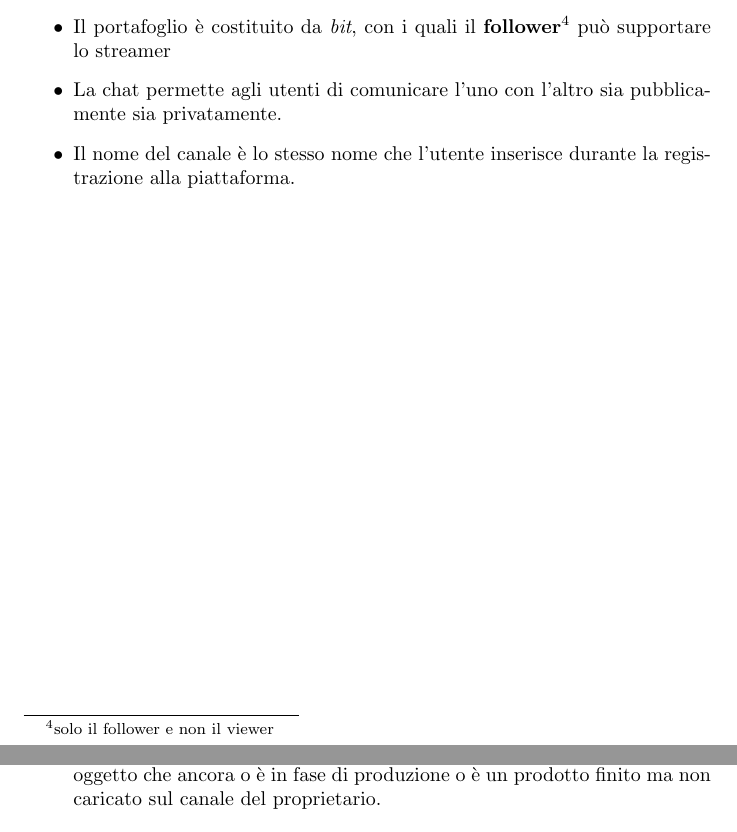
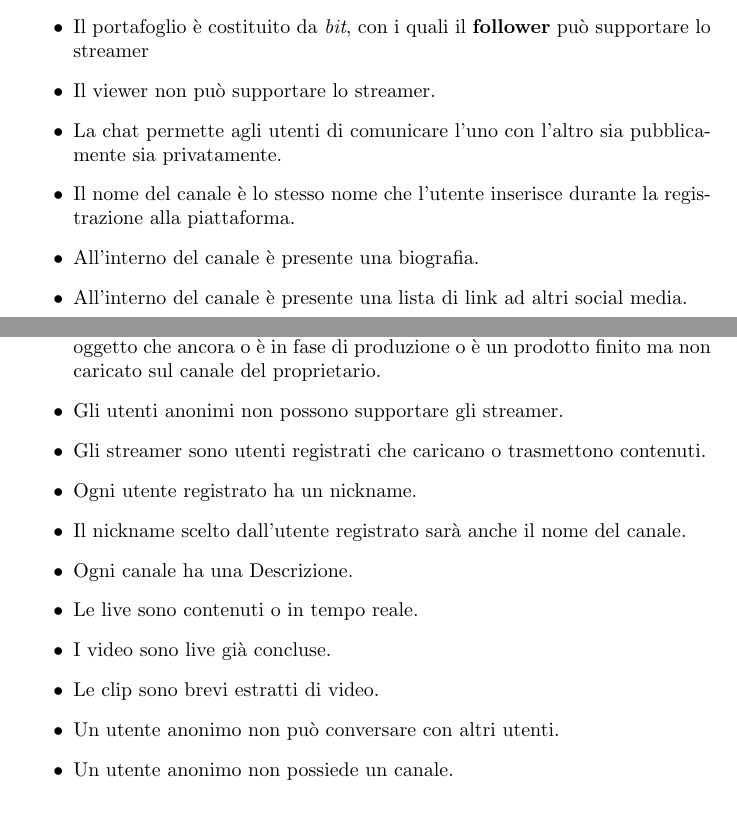
Before and after one commit to Popper002/Streaming-Service-Db-project-unito, a LaTeX document (src/Progetto.tex, which reads src/paragraph/business_rules.tex, src/paragraph/ristrutturazione.tex): two parts of pages 8 and 14 of 14 before the commit and two parts of pages 8 and 15 of 15 after it, joined at a grey line, cut at the place of the change. Compiled offline with pdfLaTeX.

Commit message:
push 30/ottobre

```diff
--- a/src/paragraph/business_rules.tex
+++ b/src/paragraph/business_rules.tex
@@ -12,7 +13,10 @@
     \item Ogni contenuto all'interno della piattaforma è identificato con un indirizzo \textbf{Url}.
     \item
         \item Se uno \textit{streamer} rispetta i \textit{parametri di performance} può diventare \textit{affiliate}.
-        \item Il portafoglio è costituito da \textit{bit}, con i quali il \textbf{follower}\footnote{solo il follower e non il viewer} può supportare lo streamer
+        \item Il portafoglio è costituito da \textit{bit}, con i quali il \textbf{follower} può supportare lo streamer
+        \item Il viewer non può supportare lo streamer.
         \item La chat permette agli utenti di comunicare l'uno con l'altro sia pubblicamente sia privatamente.
         \item Il nome del canale è lo stesso nome che l'utente inserisce durante la registrazione alla piattaforma.
+        \item All'interno del canale è presente una biografia.
+        \item All'interno del canale è presente una lista di link ad altri social media.
 \end{itemize}
--- a/src/paragraph/ristrutturazione.tex
+++ b/src/paragraph/ristrutturazione.tex
@@ -6,4 +6,14 @@
 \begin{itemize}
     \item Gli attributi live ,video ,clip presenti nell'entità \textbf{canale} indicato un oggetto finito e caricato al suo interno.
     \item Gli attributi live ,vide ,clip presenti sull'entitá \textbf{contenuti} indicano un oggetto che ancora o è in fase di produzione o è un prodotto finito ma non caricato sul canale del proprietario.
+    \item Gli utenti anonimi non possono supportare gli streamer.
+    \item Gli streamer sono utenti registrati che caricano  o trasmettono contenuti.
+    \item Ogni utente registrato ha un nickname.
+    \item Il nickname scelto dall'utente registrato sarà anche il nome del canale.
+    \item Ogni canale ha una Descrizione.
+    \item Le live sono contenuti o in tempo reale.
+    \item I video sono live già concluse.
+    \item Le clip sono brevi estratti di video.
+    \item Un utente anonimo non può conversare con altri utenti.
+    \item Un utente anonimo non possiede un canale.
 \end{itemize}
```
Also changed, not shown: src/paragraph/tavola_dei_volumi.tex (+2 -0 lines), src/Progetto.pdf, src/paragraph/requisiti_rivisti.tex (line endings or trailing spaces), src/paragraph/business_rules.tex (1 more changed lines).
